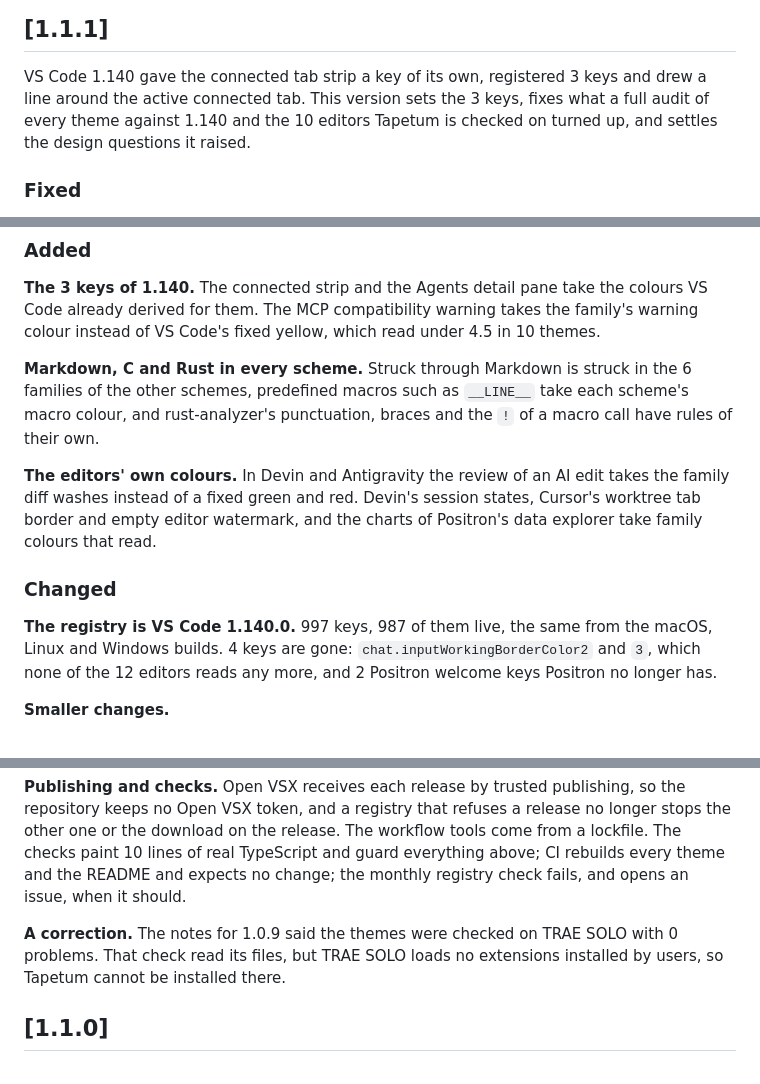
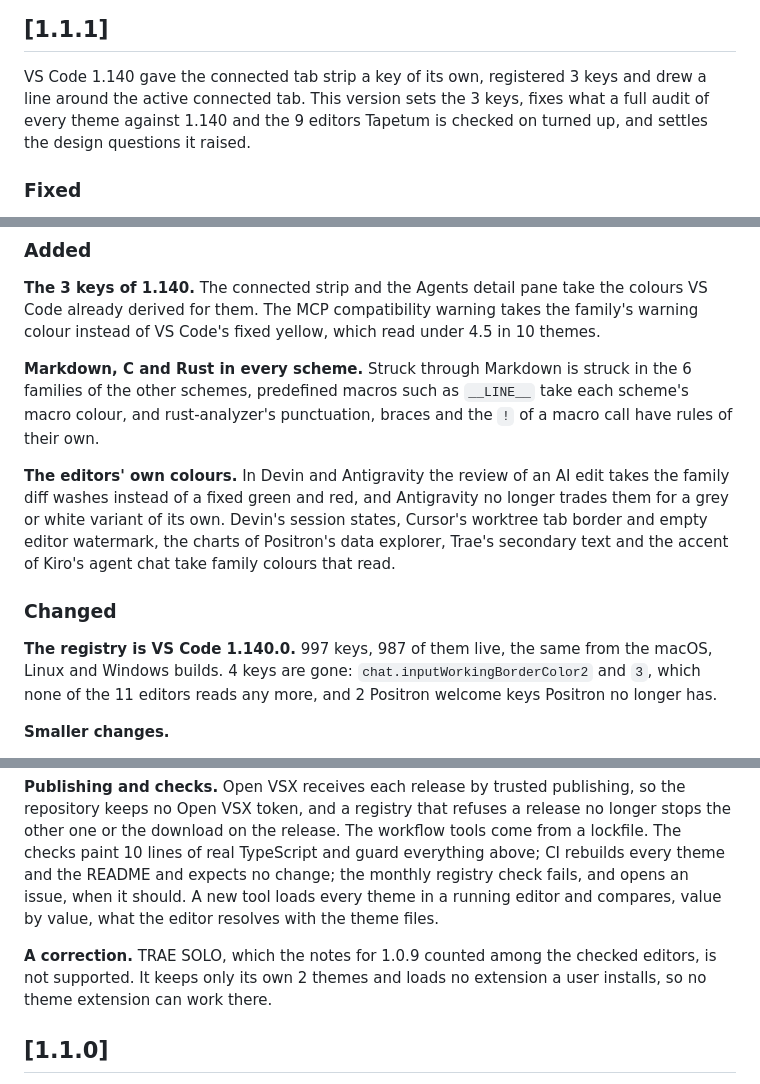
Before and after one commit to TuguiDragos/tapetum, a Markdown page: CHANGELOG.md, 3 parts joined by grey strips. GitHub-like rendering.

Commit message:
the 1.1.1 notes catch up
The notes count 9 editors, and 11 with VS Code, now that TRAE SOLO is
gone, say plainly that TRAE SOLO is not supported, add Antigravity's
variants, Trae's secondary text and Kiro's accent to the editors' own
colours, and mention the live check.

```diff
--- a/CHANGELOG.md
+++ b/CHANGELOG.md
@@ -4,7 +4,7 @@
 
 VS Code 1.140 gave the connected tab strip a key of its own, registered 3 keys
 and drew a line around the active connected tab. This version sets the 3 keys,
-fixes what a full audit of every theme against 1.140 and the 10 editors
+fixes what a full audit of every theme against 1.140 and the 9 editors
 Tapetum is checked on turned up, and settles the design questions it raised.
 
 ### Fixed
@@ -95,15 +95,17 @@ each scheme's macro colour, and rust-analyzer's punctuation, braces and the
 `!` of a macro call have rules of their own.
 
 **The editors' own colours.** In Devin and Antigravity the review of an AI
-edit takes the family diff washes instead of a fixed green and red. Devin's
-session states, Cursor's worktree tab border and empty editor watermark, and
-the charts of Positron's data explorer take family colours that read.
+edit takes the family diff washes instead of a fixed green and red, and
+Antigravity no longer trades them for a grey or white variant of its own.
+Devin's session states, Cursor's worktree tab border and empty editor
+watermark, the charts of Positron's data explorer, Trae's secondary text and
+the accent of Kiro's agent chat take family colours that read.
 
 ### Changed
 
 **The registry is VS Code 1.140.0.** 997 keys, 987 of them live, the same from
 the macOS, Linux and Windows builds. 4 keys are gone:
-`chat.inputWorkingBorderColor2` and `3`, which none of the 12 editors reads
+`chat.inputWorkingBorderColor2` and `3`, which none of the 11 editors reads
 any more, and 2 Positron welcome keys Positron no longer has.
 
 **Smaller changes.**
@@ -123,11 +125,12 @@ refuses a release no longer stops the other one or the download on the
 release. The workflow tools come from a lockfile. The checks paint 10 lines of
 real TypeScript and guard everything above; CI rebuilds every theme and the
 README and expects no change; the monthly registry check fails, and opens an
-issue, when it should.
+issue, when it should. A new tool loads every theme in a running editor and
+compares, value by value, what the editor resolves with the theme files.
 
-**A correction.** The notes for 1.0.9 said the themes were checked on TRAE
-SOLO with 0 problems. That check read its files, but TRAE SOLO loads no
-extensions installed by users, so Tapetum cannot be installed there.
+**A correction.** TRAE SOLO, which the notes for 1.0.9 counted among the
+checked editors, is not supported. It keeps only its own 2 themes and loads
+no extension a user installs, so no theme extension can work there.
 
 ## [1.1.0]
 
```
Also changed, not shown: other parts of CHANGELOG.md (+1 -1 lines).
